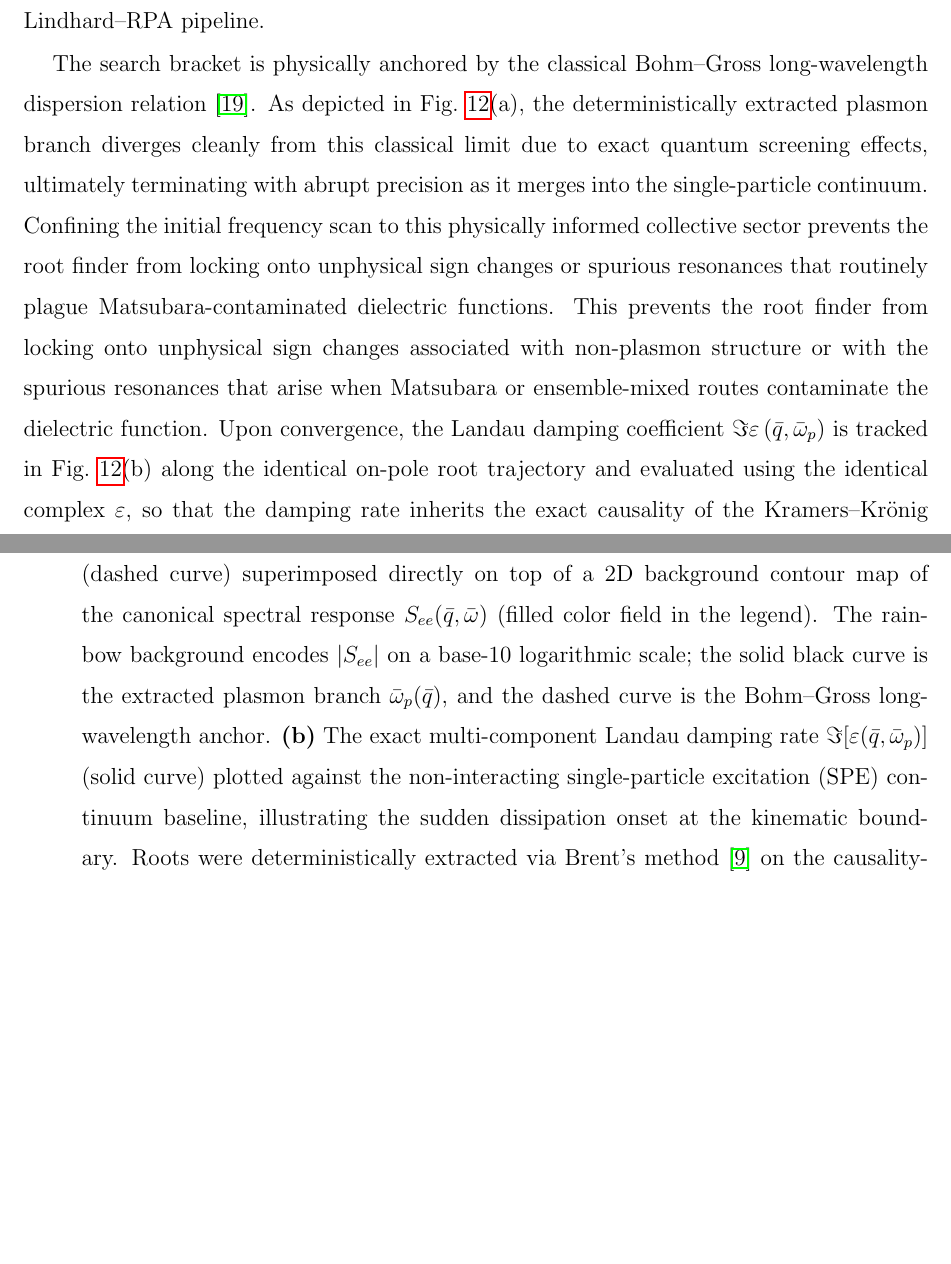
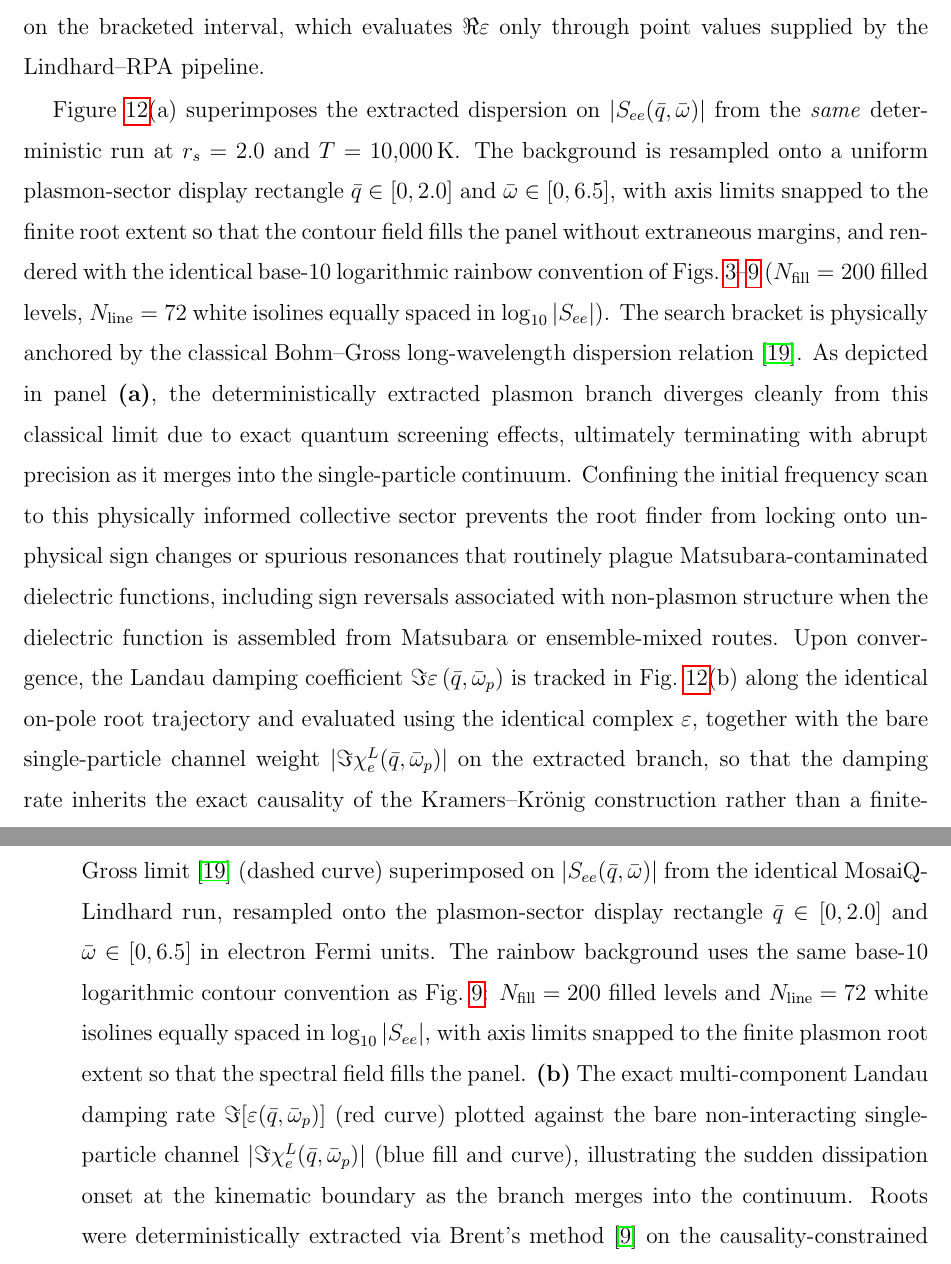
Before and after one commit to BonaSapiensInc/MosaiQ-Lindhard, a LaTeX paper (manuscript/two-fermi.tex): two parts of pages 33 and 68 of 88, joined at a grey line, cut at the place of the change, the shorter picture padded with empty space. Compiled offline with pdfLaTeX.

Commit message:
Manuscript: Align Fig. 5 text and caption with plasmon-sector display and S_ee background.
Document the extended omega<=6.5 export, matched rs=2 run, q in [0,2] and omega in [0,6.5] display frame, unified log-rainbow isolines, and panel (b) bare SPE overlay.

Co-authored-by: Cursor <cursoragent@cursor.com>

```diff
--- a/manuscript/two-fermi.tex
+++ b/manuscript/two-fermi.tex
@@ -1728,13 +1729,16 @@ into an otherwise strictly constrained physical space.
 Instead, the engine employs a pure, stateless Brent method~\cite{Brent1973} on the bracketed interval,
 which evaluates $\Re \varepsilon$ only through point values supplied by the Lindhard--RPA pipeline.
 
-The search bracket is physically anchored by the classical Bohm--Gross long-wavelength dispersion relation~\cite{Bohm-Gross1949}. As depicted in Fig.~\ref{fig:plasmon-dispersion}(a), the deterministically extracted plasmon branch diverges cleanly from this classical limit due to exact quantum screening effects, ultimately terminating with abrupt precision as it merges into the single-particle continuum. Confining the initial frequency scan to this physically informed collective sector prevents the root finder from locking onto unphysical sign changes or spurious resonances that routinely plague Matsubara-contaminated dielectric functions.
-This prevents the root finder from locking onto unphysical sign changes
-associated with non-plasmon structure or with the spurious resonances
-that arise when Matsubara or ensemble-mixed routes contaminate the dielectric function.
+Figure~\ref{fig:plasmon-dispersion}(a) superimposes the extracted dispersion on $|S_{ee}(\bar{q}, \bar{\omega})|$ from the \emph{same} deterministic run at $r_s = 2.0$ and $T = 10{,}000\,\mathrm{K}$.
+The background is resampled onto a uniform plasmon-sector display rectangle $\bar{q} \in [0, 2.0]$ and $\bar{\omega} \in [0, 6.5]$, with axis limits snapped to the finite root extent so that the contour field fills the panel without extraneous margins, and rendered with the identical base-10 logarithmic rainbow convention of Figs.~\ref{fig:bare-lindhard}--\ref{fig:structure-factors} ($N_{\mathrm{fill}}=200$ filled levels, $N_{\mathrm{line}}=72$ white isolines equally spaced in $\log_{10}|S_{ee}|$).
+The search bracket is physically anchored by the classical Bohm--Gross long-wavelength dispersion relation~\cite{Bohm-Gross1949}.
+As depicted in panel~\textbf{(a)}, the deterministically extracted plasmon branch diverges cleanly from this classical limit due to exact quantum screening effects, ultimately terminating with abrupt precision as it merges into the single-particle continuum.
+Confining the initial frequency scan to this physically informed collective sector prevents the root finder from locking onto unphysical sign changes or spurious resonances that routinely plague Matsubara-contaminated dielectric functions,
+including sign reversals associated with non-plasmon structure when the dielectric function is assembled from Matsubara or ensemble-mixed routes.
 Upon convergence, the Landau damping coefficient
 $\Im \varepsilon \left( \bar{q}, \bar{\omega}_p \right)$
 is tracked in Fig.~\ref{fig:plasmon-dispersion}(b) along the identical on-pole root trajectory and evaluated using the identical complex $\varepsilon$,
+together with the bare single-particle channel weight $|\Im \chi_e^L(\bar{q}, \bar{\omega}_p)|$ on the extracted branch,
 so that the damping rate inherits the exact causality of the Kramers--Kr\"onig construction
 rather than a finite-difference estimate or a separate Matsubara channel.
 The resulting dispersion table $\omega_p(\bar{q})$ and on-pole damping
@@ -3437,9 +3441,9 @@ Compressibility sum rule & Eq.~(\ref{compressibility-sum-rule}) & Long-wavelengt
     The filled color field uses $N_{\mathrm{fill}}=200$ log-uniform levels and white isolines $N_{\mathrm{line}}=72$ log-uniform contours, $S_k=S_{\min}(S_{\max}/S_{\min})^{k/N}$, so that successive isolines are equally spaced in $\log_{10} S$; panel~\textbf{(c)} uses the bold cross-channel isoline profile of Fig.~\ref{fig:bare-lindhard}(f).
 
     \item \textbf{FIG. 5.} Extracted electron plasmon dispersion trajectory and corresponding Landau damping for a partially degenerate plasma at $r_s = 2.0$ and $T = 10{,}000\,\mathrm{K}$.
-    \textbf{(a)} The extracted dispersion trajectory (solid curve) and the classical Bohm--Gross limit~\cite{Bohm-Gross1949} (dashed curve) superimposed directly on top of a 2D background contour map of the canonical spectral response $S_{ee}(\bar{q}, \bar{\omega})$ (filled color field in the legend).
-    The rainbow background encodes $|S_{ee}|$ on a base-10 logarithmic scale; the solid black curve is the extracted plasmon branch $\bar{\omega}_p(\bar{q})$, and the dashed curve is the Bohm--Gross long-wavelength anchor.
-    \textbf{(b)} The exact multi-component Landau damping rate $\Im[\varepsilon(\bar{q}, \bar{\omega}_p)]$ (solid curve) plotted against the non-interacting single-particle excitation (SPE) continuum baseline, illustrating the sudden dissipation onset at the kinematic boundary.
+    \textbf{(a)} The extracted dispersion trajectory (solid black curve) and the classical Bohm--Gross limit~\cite{Bohm-Gross1949} (dashed curve) superimposed on $|S_{ee}(\bar{q}, \bar{\omega})|$ from the identical MosaiQ-Lindhard run, resampled onto the plasmon-sector display rectangle $\bar{q} \in [0, 2.0]$ and $\bar{\omega} \in [0, 6.5]$ in electron Fermi units.
+    The rainbow background uses the same base-10 logarithmic contour convention as Fig.~\ref{fig:structure-factors}: $N_{\mathrm{fill}}=200$ filled levels and $N_{\mathrm{line}}=72$ white isolines equally spaced in $\log_{10}|S_{ee}|$, with axis limits snapped to the finite plasmon root extent so that the spectral field fills the panel.
+    \textbf{(b)} The exact multi-component Landau damping rate $\Im[\varepsilon(\bar{q}, \bar{\omega}_p)]$ (red curve) plotted against the bare non-interacting single-particle channel $|\Im \chi_e^L(\bar{q}, \bar{\omega}_p)|$ (blue fill and curve), illustrating the sudden dissipation onset at the kinematic boundary as the branch merges into the continuum.
     Roots were deterministically extracted via Brent's method~\cite{Brent1973} on the causality-constrained $\Re[\varepsilon]$ manifold.
 
     \item \textbf{FIG. 6.} Highly degenerate limit validation at extreme degeneracy ($\tau = 10^{-4}$, $T \approx 11\,\mathrm{K}$). \textbf{(a)--(b)} The causality-pinned $T = 0$ Lindhard susceptibility topology over the $(\bar{q}, \bar{\omega})$ plane, derived via the Kramers--Kr\"onig reconstruction of Appendix~\ref{sec:Lindhard-function}, rendered as base-10 logarithmic contour maps of $|\Re \tilde{\chi}^L_{T=0}|$ and $|\Im \tilde{\chi}^L_{T=0}|$ with the same white isoline convention as Fig.~\ref{fig:bare-lindhard}. A black dashed vertical guide marks the $\bar{q} = 1.0$ slice used in panel~\textbf{(c)}. \textbf{(c)} Top panel: 1D extraction along $\bar{q} = 1.0$ comparing the standard contour-based reference of Refs.~\cite{Giuliani-Vignale2005,Gouedard-Deutsch1978} (solid curves) against the MosaiQ-Lindhard engine (markers). Bottom panel: absolute errors $|\Delta \Re|$ and $|\Delta \Im|$ on a logarithmic scale. While $\Im \chi^L$ flawlessly converges to the $\tau \rightarrow 0$ limit, $\Re \chi^L$ retains an $\mathcal{O}(1)$ offset, visually capturing the ensemble inconsistency of the standard Matsubara/contour formulations discussed in Sec.~\ref{sec:finite-temperature-Lindhard}.
```
Also changed, not shown: manuscript/two-fermi.tex (3 more changed lines).
